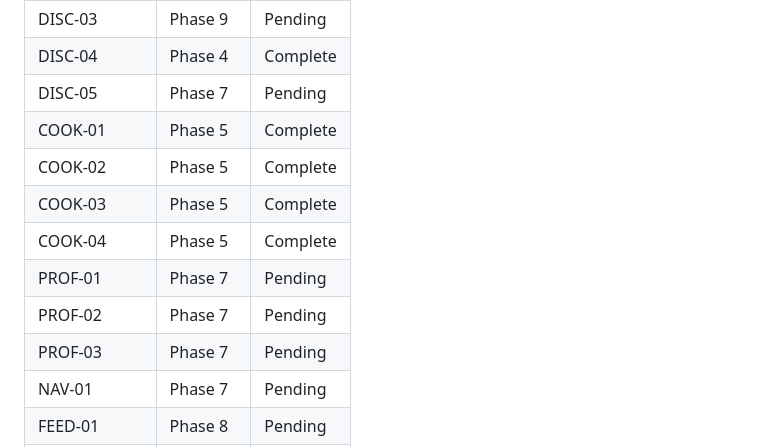
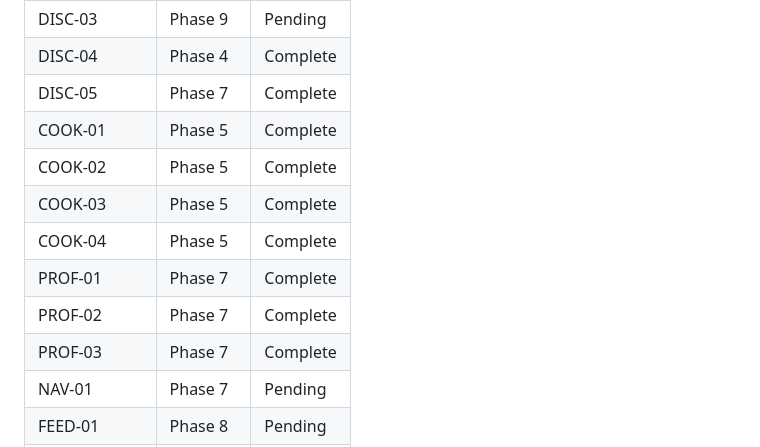
Before and after one commit to dogukartal/TheCook, a Markdown page: .planning/REQUIREMENTS.md, the part around one of its changes. Rendered like a GitHub page.

```diff
--- a/.planning/REQUIREMENTS.md
+++ b/.planning/REQUIREMENTS.md
@@ -110,14 +110,14 @@ Updated during roadmap creation.
 | DISC-02 | Phase 4 | Complete |
 | DISC-03 | Phase 9 | Pending |
 | DISC-04 | Phase 4 | Complete |
-| DISC-05 | Phase 7 | Pending |
+| DISC-05 | Phase 7 | Complete |
 | COOK-01 | Phase 5 | Complete |
 | COOK-02 | Phase 5 | Complete |
 | COOK-03 | Phase 5 | Complete |
 | COOK-04 | Phase 5 | Complete |
-| PROF-01 | Phase 7 | Pending |
-| PROF-02 | Phase 7 | Pending |
-| PROF-03 | Phase 7 | Pending |
+| PROF-01 | Phase 7 | Complete |
+| PROF-02 | Phase 7 | Complete |
+| PROF-03 | Phase 7 | Complete |
 | NAV-01 | Phase 7 | Pending |
 | FEED-01 | Phase 8 | Pending |
 | FEED-02 | Phase 8 | Pending |
```
Also changed, not shown: other parts of .planning/REQUIREMENTS.md (+4 -4 lines), .planning/STATE.md (+21 -16 lines), 1 other file.
